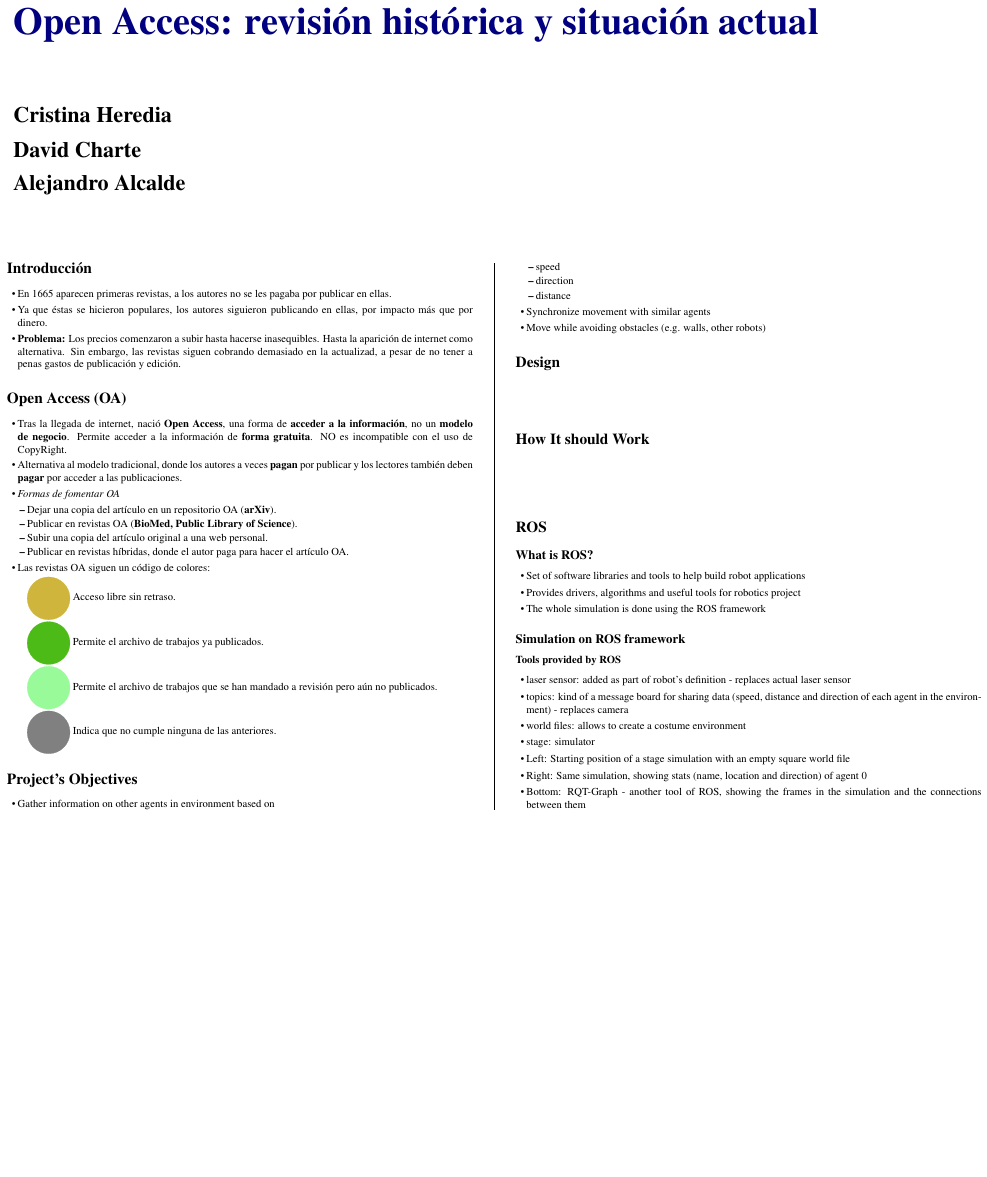
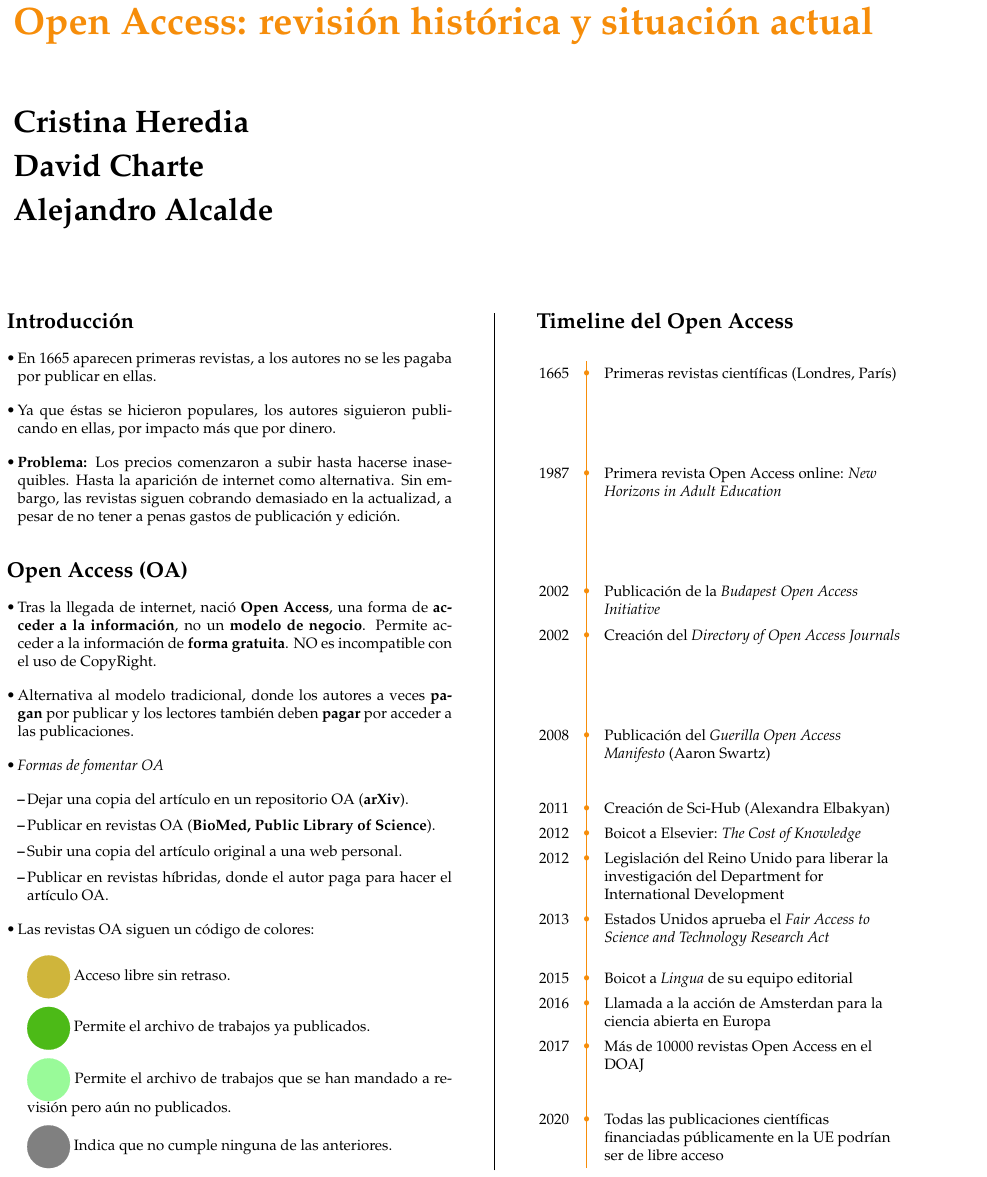
Before and after one commit to fdavidcl/open-access, a LaTeX poster (poster/poster.tex): the whole page. Compiled offline with pdfLaTeX.

Commit message:
Añade timeline, ajusta tamaño

```diff
--- a/poster/poster.tex
+++ b/poster/poster.tex
@@ -124,71 +132,30 @@
   %   OBJECTIVES
   %----------------------------------------------------------------------------------------
 
-  \color{Black} % SaddleBrown color for the introduction
-  \section*{Project's Objectives}
-  %
-  \begin{itemize}
-  \item Gather information on other agents in environment based on
-    \begin{itemize}
-    \item speed
-    \item direction
-    \item distance
-    \end{itemize}
-  \item Synchronize movement with similar agents
-  \item Move while avoiding obstacles (e.g. walls, other robots)
-  \end{itemize}
+%  \begin{figure}[p!]
+  %   \centering
+  \section*{Timeline del Open Access}
+  %\includegraphics[width=0.9\columnwidth]{timeline.pdf}
+  \begin{tabular}{@{\,}r <{\hskip 1em} !{\foo} >{\raggedright\arraybackslash}p{20em}}
+%\toprule
+  \addlinespace[1.5ex]
+  1665 & Primeras revistas científicas (Londres, París)\vspace{5em}\\
+  1987 & Primera revista Open Access online: \textit{New Horizons in Adult Education}\vspace{5em}\\
+  2002 & Publicación de la \textit{Budapest Open Access Initiative}\\
+  2002 & Creación del \textit{Directory of Open Access Journals}\vspace{5em}\\
+  2008 & Publicación del \textit{Guerilla Open Access Manifesto} (Aaron Swartz)\vspace{2em}\\
+  2011 & Creación de Sci-Hub (Alexandra Elbakyan)\\
+  2012 & Boicot a Elsevier: \textit{The Cost of Knowledge}\\
+  2012 & Legislación del Reino Unido para liberar la investigación del Department for International Development\\
+  2013 & Estados Unidos aprueba el \textit{Fair Access to Science and Technology Research Act}\vspace{1em}\\
+  2015 & Boicot a  \textit{Lingua} de su equipo editorial\\
+  2016 & Llamada a la acción de Amsterdan para la ciencia abierta en Europa\\
+  2017 & Más de 10000 revistas Open Access en el DOAJ\vspace{2em}\\
+  2020 & Todas las publicaciones científicas financiadas públicamente en la UE podrían ser de libre acceso\\
+  \end{tabular}
 
-  %------------------------------------------------
-  %----------------------------------------------------------------------------------------
-  %   DESIGN
-  %----------------------------------------------------------------------------------------
-  \section*{Design}
-  \begin{center}\vspace{1cm}
-    %\includegraphics[width=1\linewidth]{a2}
-  \end{center}%\vspace{1cm}
-
-  %----------------------------------------------------------------------------------------
-  %   How It should Work
-  %----------------------------------------------------------------------------------------
-
-  \color{Black} % DarkSlateGray color for the rest of the content
-
-  \section*{How It should Work}
-
-  \begin{center}\vspace{1cm}
-    %\includegraphics[width=1\linewidth]{a1}
-    %\captionof{figure}{\color{Green} Having 2 groups of agents in the environment, the navigator should detect which one is more similar to it and move accordingly}
-  \end{center}
-  \vspace{1cm}
-
-  %----------------------------------------------------------------------------------------
-  %   ROS FRAMEWORK
-  %----------------------------------------------------------------------------------------
-  \section*{ROS}
-  \subsection*{What is ROS?}
-  \begin{itemize}
-  \item Set of software libraries and tools to help build robot applications
-  \item Provides drivers, algorithms and useful tools for robotics project
-  \item The whole simulation is done using the ROS framework
-  \end{itemize}
-  \subsection*{Simulation on ROS framework}
-  \subsubsection*{Tools provided by ROS}
-  \begin{itemize}
-  \item laser sensor: added as part of robot's definition - replaces actual laser sensor
-  \item topics: kind of a message board for sharing data (speed, distance and direction of each agent in the environment) - replaces camera
-  \item world files: allows to create a costume environment
-  \item stage: simulator
-  \end{itemize}
-
-  %\includegraphics[width=0.5\linewidth]{start_pos.png}\vspace{1cm}
-  %\includegraphics[width=0.5\linewidth]{with_stats.png}\vspace{1cm}
-  %\includegraphics[width=1\linewidth]{0.png}
-
-  \begin{itemize}
-  \item Left: Starting position of a stage simulation with an empty square world file
-  \item Right: Same simulation, showing stats (name, location and direction) of agent 0
-  \item Bottom: RQT-Graph - another tool of ROS, showing the frames in the simulation and the connections between them
-  \end{itemize}
+  %  \caption{Una caption}
+  %\end{figure}
 
 
 
```
Also changed, not shown: poster/poster.tex (20 more changed lines).
